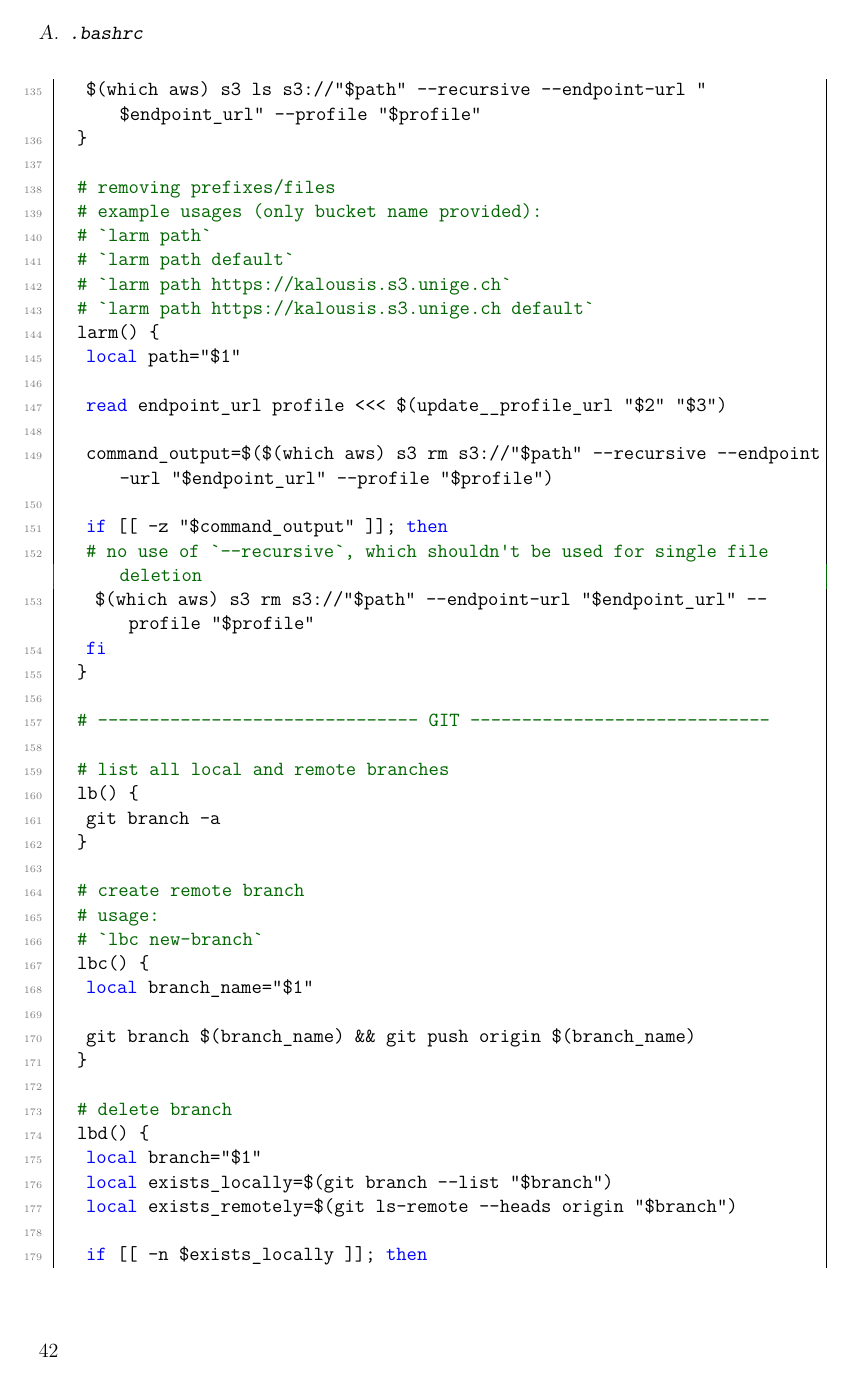
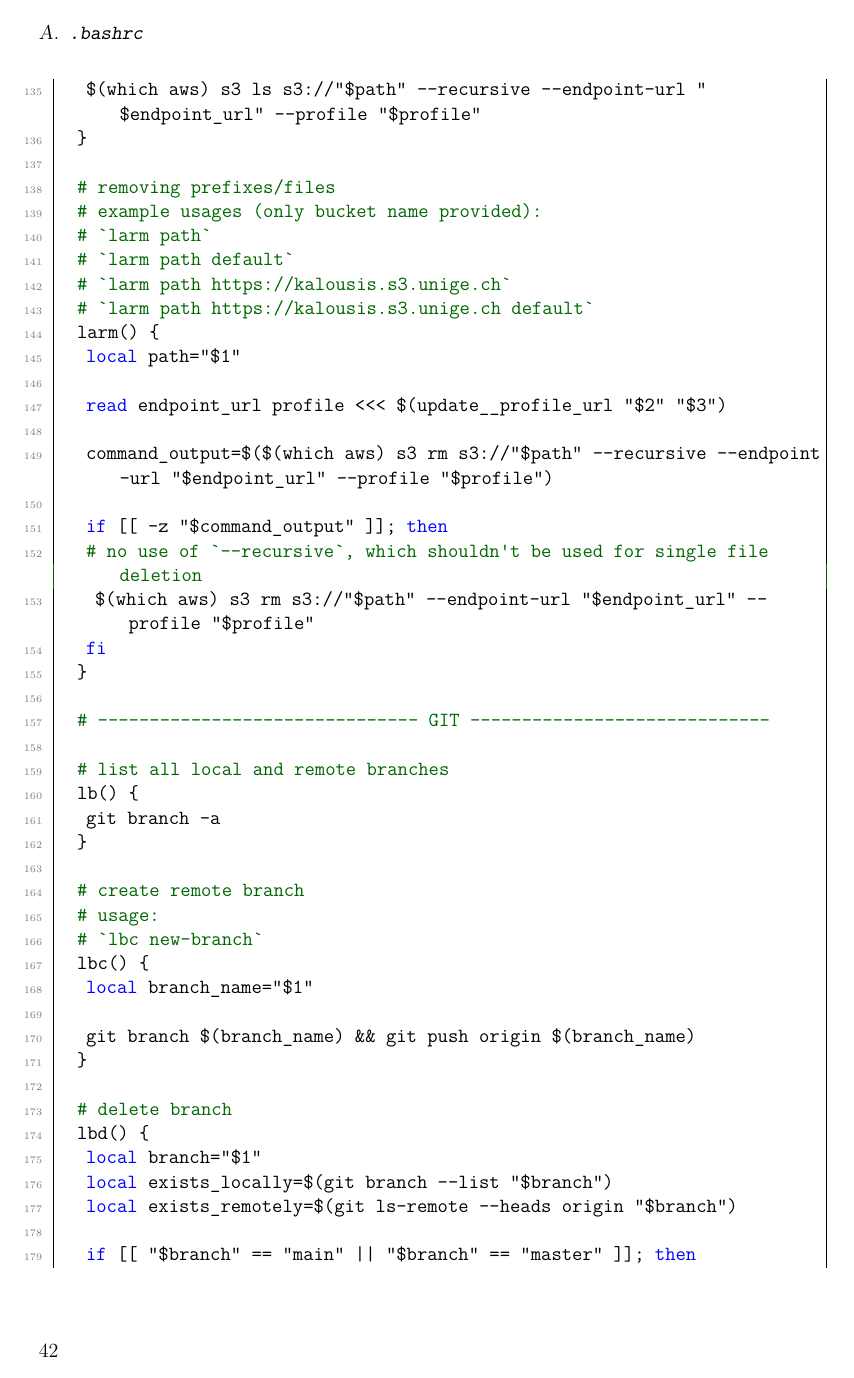
Before and after one commit to ImahnShekhzadeh/infra, a LaTeX book (infra.tex): page 42 of 54. The pictures show the PDF file infra.pdf that the author committed with the source.

Commit message:
fix `lbd()` command (in particular when branch that is currently checked out is supposed to be deleted)

```diff
--- a/infra.tex
+++ b/infra.tex
@@ -1695,3 +1695,8 @@
 			local branch="$1"
 			local exists_locally=$(git branch --list "$branch")
 			local exists_remotely=$(git ls-remote --heads origin "$branch")
+
+			if [[ "$branch" == "main" || "$branch" == "master" ]]; then
+				echo "Deletion of 'main' or 'master' branch is not allowed."
+				return
+			fi
@@ -1698,3 +1707,4 @@
+			fi
 
 			if [[ -n $exists_locally ]]; then
 				echo "Deleting local branch: $branch"
```
Also changed, not shown: infra.pdf, infra.tex (4 more changed lines).
